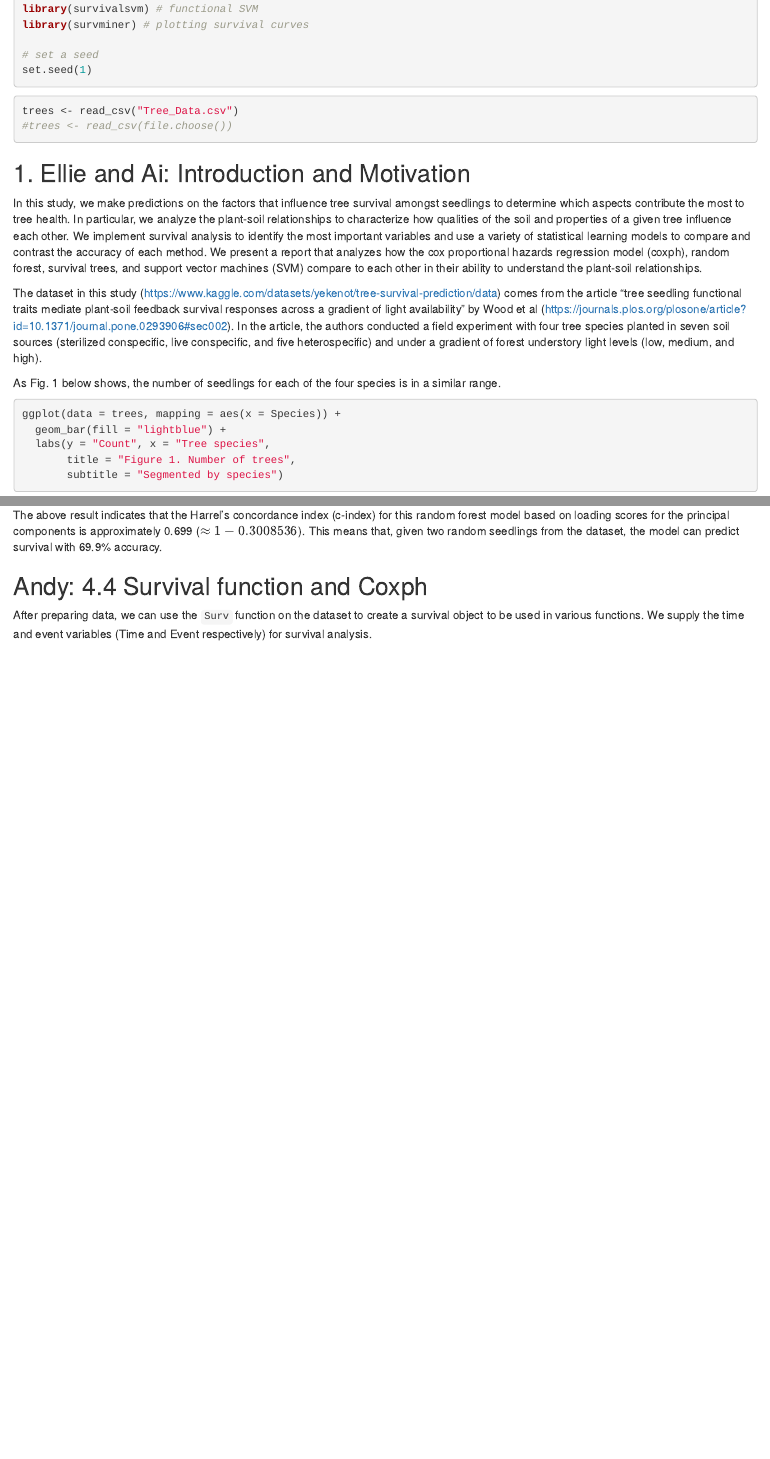
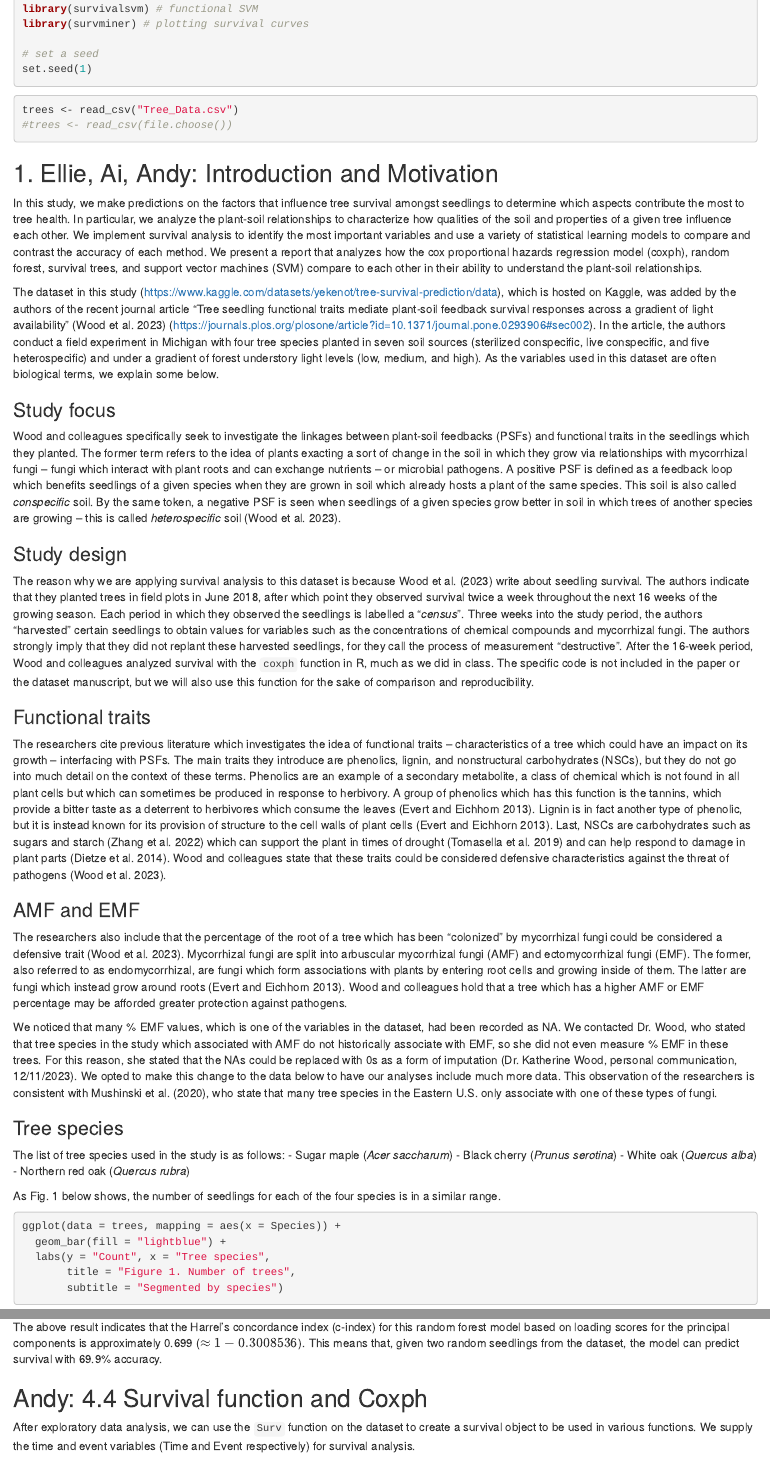
Before and after one commit to esuit24/STAT_FinalProject, an R Markdown document (FinalProjectDraft.Rmd): the page in a window 1100 px wide, from 470 px down before the commit and from 490 px down after it, so that both start at the same text, and a second part further down, joined at a grey line. Rendered offline with R 4.5, knitr and Pandoc, with nearby package versions; some code elsewhere in the file could not run offline.

Commit message:
Introduction updates

````diff
--- a/FinalProjectDraft.Rmd
+++ b/FinalProjectDraft.Rmd
@@ -42,11 +43,37 @@ trees <- read_csv("Tree_Data.csv")
 #trees <- read_csv(file.choose())
 ```
 
-## 1. Ellie and Ai: Introduction and Motivation
+## 1. Ellie, Ai, Andy: Introduction and Motivation
 
 In this study, we make predictions on the factors that influence tree survival amongst seedlings to determine which aspects contribute the most to tree health. In particular, we analyze the plant-soil relationships to characterize how qualities of the soil and properties of a given tree influence each other. We implement survival analysis to identify the most important variables and use a variety of statistical learning models to compare and contrast the accuracy of each method. We present a report that analyzes how the cox proportional hazards regression model (coxph), random forest, survival trees, and support vector machines (SVM) compare to each other in their ability to understand the plant-soil relationships.
 
-The dataset in this study (https://www.kaggle.com/datasets/yekenot/tree-survival-prediction/data) comes from the article "tree seedling functional traits mediate plant-soil feedback survival responses across a gradient of light availability" by Wood et al (https://journals.plos.org/plosone/article?id=10.1371/journal.pone.0293906#sec002). In the article, the authors conducted a field experiment with four tree species planted in seven soil sources (sterilized conspecific, live conspecific, and five heterospecific) and under a gradient of forest understory light levels (low, medium, and high).
+The dataset in this study (https://www.kaggle.com/datasets/yekenot/tree-survival-prediction/data), which is hosted on Kaggle, was added by the authors of the recent journal article "Tree seedling functional traits mediate plant-soil feedback survival responses across a gradient of light availability" (Wood et al. 2023) (https://journals.plos.org/plosone/article?id=10.1371/journal.pone.0293906#sec002). In the article, the authors conduct a field experiment in Michigan with four tree species planted in seven soil sources (sterilized conspecific, live conspecific, and five heterospecific) and under a gradient of forest understory light levels (low, medium, and high). As the variables used in this dataset are often biological terms, we explain some below.
+
+### Study focus
+
+Wood and colleagues specifically seek to investigate the linkages between plant-soil feedbacks (PSFs) and functional traits in the seedlings which they planted. The former term refers to the idea of plants exacting a sort of change in the soil in which they grow via relationships with mycorrhizal fungi -- fungi which interact with plant roots and can exchange nutrients -- or microbial pathogens. A positive PSF is defined as a feedback loop which benefits seedlings of a given species when they are grown in soil which already hosts a plant of the same species. This soil is also called *conspecific* soil. By the same token, a negative PSF is seen when seedlings of a given species grow better in soil in which trees of another species are growing -- this is called *heterospecific* soil (Wood et al. 2023).
+
+### Study design
+
+The reason why we are applying survival analysis to this dataset is because Wood et al. (2023) write about seedling survival. The authors indicate that they planted trees in field plots in June 2018, after which point they observed survival twice a week throughout the next 16 weeks of the growing season. Each period in which they observed the seedlings is labelled a "*census*". Three weeks into the study period, the authors "harvested" certain seedlings to obtain values for variables such as the concentrations of chemical compounds and mycorrhizal fungi. The authors strongly imply that they did not replant these harvested seedlings, for they call the process of measurement "destructive". After the 16-week period, Wood and colleagues analyzed survival with the `coxph` function in R, much as we did in class. The specific code is not included in the paper or the dataset manuscript, but we will also use this function for the sake of comparison and reproducibility.
+
+### Functional traits
+
+The researchers cite previous literature which investigates the idea of functional traits -- characteristics of a tree which could have an impact on its growth -- interfacing with PSFs. The main traits they introduce are phenolics, lignin, and nonstructural carbohydrates (NSCs), but they do not go into much detail on the context of these terms. Phenolics are an example of a secondary metabolite, a class of chemical which is not found in all plant cells but which can sometimes be produced in response to herbivory. A group of phenolics which has this function is the tannins, which provide a bitter taste as a deterrent to herbivores which consume the leaves (Evert and Eichhorn 2013). Lignin is in fact another type of phenolic, but it is instead known for its provision of structure to the cell walls of plant cells (Evert and Eichhorn 2013). Last, NSCs are carbohydrates such as sugars and starch (Zhang et al. 2022) which can support the plant in times of drought (Tomasella et al. 2019) and can help respond to damage in plant parts (Dietze et al. 2014). Wood and colleagues state that these traits could be considered defensive characteristics against the threat of pathogens (Wood et al. 2023).
+
+### AMF and EMF
+
+The researchers also include that the percentage of the root of a tree which has been "colonized" by mycorrhizal fungi could be considered a defensive trait (Wood et al. 2023). Mycorrhizal fungi are split into arbuscular mycorrhizal fungi (AMF) and ectomycorrhizal fungi (EMF). The former, also referred to as endomycorrhizal, are fungi which form associations with plants by entering root cells and growing inside of them. The latter are fungi which instead grow around roots (Evert and Eichhorn 2013). Wood and colleagues hold that a tree which has a higher AMF or EMF percentage may be afforded greater protection against pathogens.
+
+We noticed that many % EMF values, which is one of the variables in the dataset, had been recorded as NA. We contacted Dr. Wood, who stated that tree species in the study which associated with AMF do not historically associate with EMF, so she did not even measure % EMF in these trees. For this reason, she stated that the NAs could be replaced with 0s as a form of imputation (Dr. Katherine Wood, personal communication, 12/11/2023). We opted to make this change to the data below to have our analyses include much more data. This observation of the researchers is consistent with Mushinski et al. (2020), who state that many tree species in the Eastern U.S. only associate with one of these types of fungi.
+
+### Tree species
+
+The list of tree species used in the study is as follows:
+- Sugar maple (*Acer saccharum*)
+- Black cherry (*Prunus serotina*)
+- White oak (*Quercus alba*)
+- Northern red oak (*Quercus rubra*)
 
 As Fig. 1 below shows, the number of seedlings for each of the four species is in a similar range.
 
@@ -283,7 +310,7 @@ The above result indicates that the Harrel’s concordance index (c-index) for t
 
 ## Andy: 4.4 Survival function and Coxph
 
-After preparing data, we can use the `Surv` function on the dataset to create a survival object to be used in various functions. We supply the time and event variables (Time and Event respectively) for survival analysis.
+After exploratory data analysis, we can use the `Surv` function on the dataset to create a survival object to be used in various functions. We supply the time and event variables (Time and Event respectively) for survival analysis.
 
 ```{r Data preparation}
 #tree <- read.csv("Tree_Data.csv")
````
Also changed, not shown: FinalProjectDraft.Rmd (5 more changed lines).
